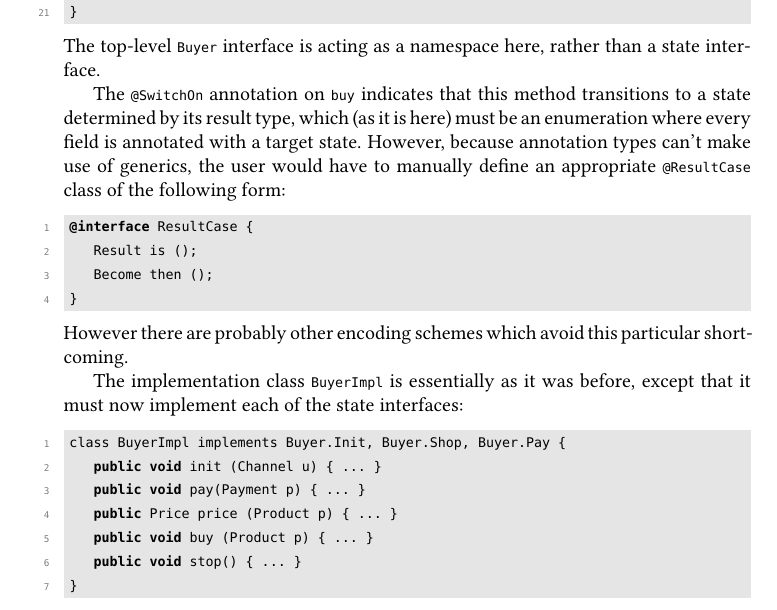
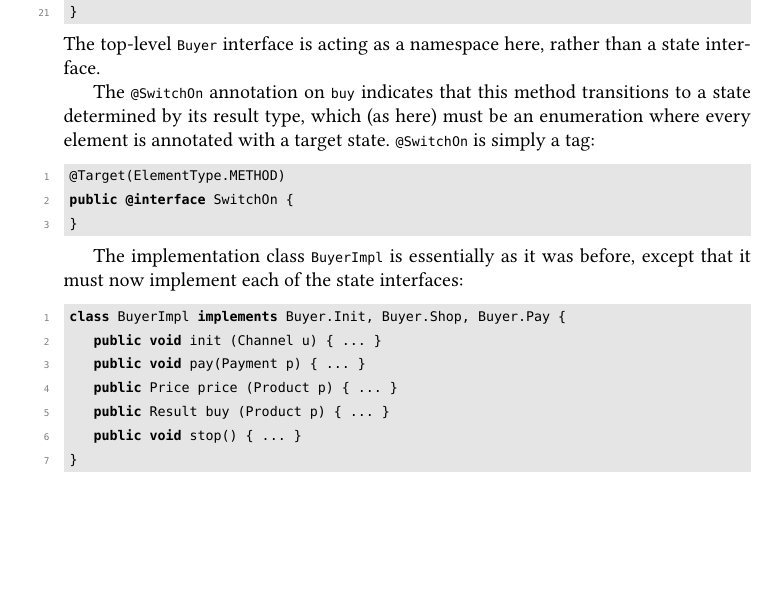
Before and after one commit to Dimitris-Kouzapas/javatypestate, a LaTeX document (notes/main.tex, which reads notes/def/listings.tex, notes/java-integration.tex): part of page 2 of 3, cut so that both start at the same text, the shorter picture padded with empty space. Compiled offline with pdfLaTeX.

```diff
--- a/notes/def/listings.tex
+++ b/notes/def/listings.tex
@@ -27,6 +27,6 @@
     ,mathescape=true%
 }
 \lstdefinelanguage{code}{%
-   morekeywords={void, interface, public, enum, @interface}%
+   morekeywords={void, interface, public, enum, @interface, import, extends, class, implements}%
 }
 \lstnewenvironment{codecol}[1][]{\lstset{language=code,#1,moredelim=*[is][\textcolor{mediumgray}]{|}{|}}}{}
--- a/notes/java-integration.tex
+++ b/notes/java-integration.tex
@@ -85,20 +85,14 @@
 namespace here, rather than a state interface.
 
 The \ttt{@SwitchOn} annotation on \ttt{buy} indicates that this method
-transitions to a state determined by its result type, which (as it is
-here) must be an enumeration where every field is annotated with a
-target state. However, because annotation types can't make use of
-generics, the user would have to manually define an appropriate
-\ttt{@ResultCase} class of the following form:
+transitions to a state determined by its result type, which (as here)
+must be an enumeration where every element is annotated with a target
+state. \ttt{@SwitchOn} is simply a tag:
 \begin{lstlisting}
-@interface ResultCase {
-   Result is ();
-   Become then ();
+@Target(ElementType.METHOD)
+public @interface SwitchOn {
 }
 \end{lstlisting}
-
-\noindent However there are probably other encoding schemes which
-avoid this particular shortcoming.
 
 The implementation class \ttt{BuyerImpl} is essentially as it was
 before, except that it must now implement each of the state
@@ -109,7 +103,7 @@
    public void init (Channel u) { ... }
    public void pay(Payment p) { ... }
    public Price price (Product p) { ... }
-   public void buy (Product p) { ... }
+   public Result buy (Product p) { ... }
    public void stop() { ... }
 }
 \end{lstlisting}
```
